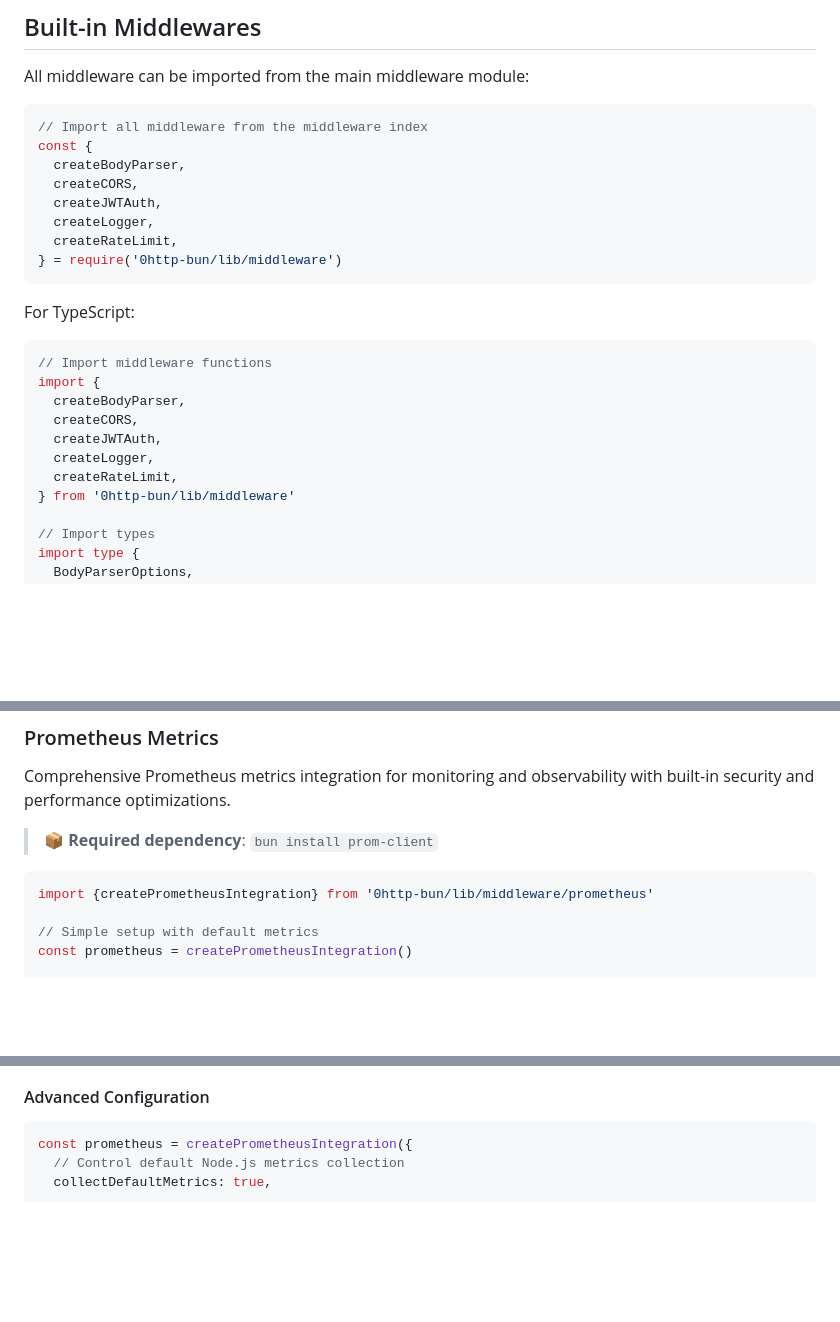
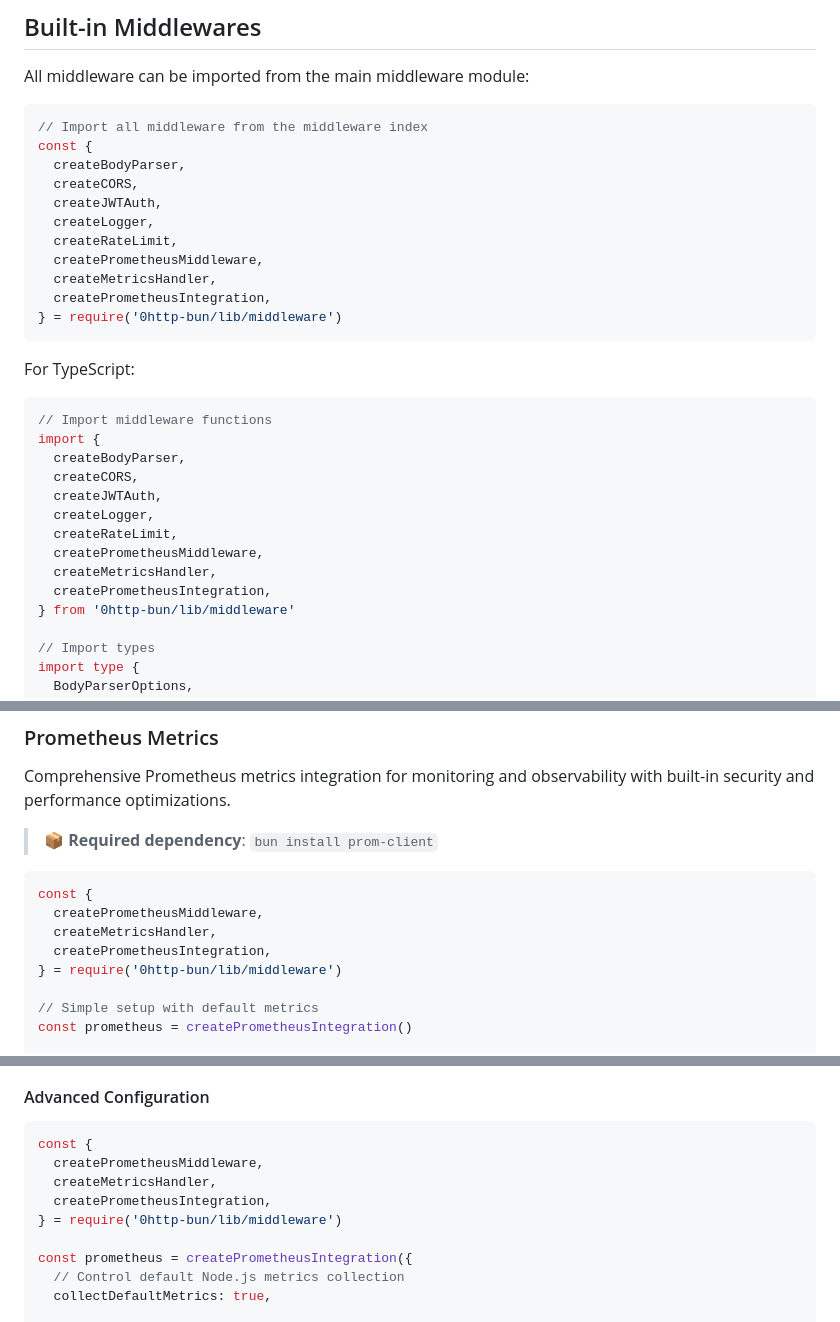
Before and after one commit to BackendStack21/0http-bun, a Markdown page: lib/middleware/README.md, 3 parts joined by grey strips. Rendered like a GitHub page; blank space fills up the shorter version.

Commit message:
feat: add Prometheus middleware functions for enhanced metrics integration

````diff
--- a/lib/middleware/README.md
+++ b/lib/middleware/README.md
@@ -91,6 +91,9 @@ const {
   createJWTAuth,
   createLogger,
   createRateLimit,
+  createPrometheusMiddleware,
+  createMetricsHandler,
+  createPrometheusIntegration,
 } = require('0http-bun/lib/middleware')
 ```
 
@@ -104,6 +107,9 @@ import {
   createJWTAuth,
   createLogger,
   createRateLimit,
+  createPrometheusMiddleware,
+  createMetricsHandler,
+  createPrometheusIntegration,
 } from '0http-bun/lib/middleware'
 
 // Import types
@@ -545,7 +551,11 @@ Comprehensive Prometheus metrics integration for monitoring and observability wi
 > 📦 **Required dependency**: `bun install prom-client`
 
 ```javascript
-import {createPrometheusIntegration} from '0http-bun/lib/middleware/prometheus'
+const {
+  createPrometheusMiddleware,
+  createMetricsHandler,
+  createPrometheusIntegration,
+} = require('0http-bun/lib/middleware')
 
 // Simple setup with default metrics
 const prometheus = createPrometheusIntegration()
@@ -568,6 +578,12 @@ The Prometheus middleware automatically collects:
 #### Advanced Configuration
 
 ```javascript
+const {
+  createPrometheusMiddleware,
+  createMetricsHandler,
+  createPrometheusIntegration,
+} = require('0http-bun/lib/middleware')
+
 const prometheus = createPrometheusIntegration({
   // Control default Node.js metrics collection
   collectDefaultMetrics: true,
````
Also changed, not shown: other parts of lib/middleware/README.md (+10 -2 lines).
